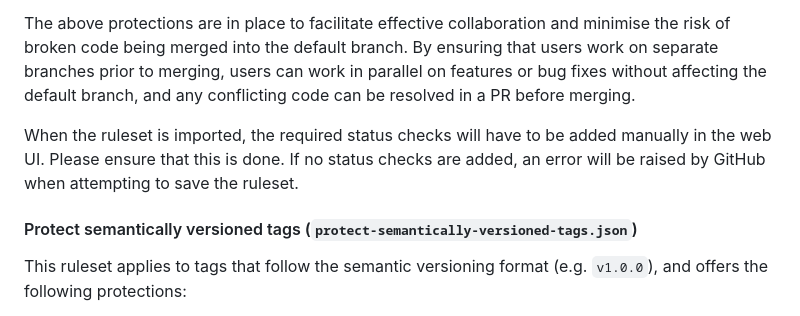
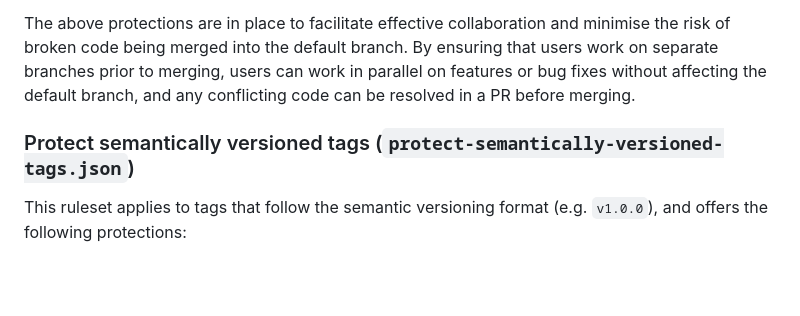
Before and after one commit to opensafely-actions/.github, a Markdown page: rulesets/README.md, the part around one of its changes. GitHub-like rendering; blank space fills up the shorter version.

```diff
--- a/rulesets/README.md
+++ b/rulesets/README.md
@@ -35,11 +39,7 @@ By ensuring that users work on separate branches prior to merging, users can wor
 features or bug fixes without affecting the default branch, and any conflicting code can be
 resolved in a PR before merging.
 
-When the ruleset is imported, the required status checks will have to be added manually in the web UI.
-Please ensure that this is done. If no status checks are added, an error will be raised by GitHub when
-attempting to save the ruleset.
-
-#### Protect semantically versioned tags (`protect-semantically-versioned-tags.json`)
+### Protect semantically versioned tags (`protect-semantically-versioned-tags.json`)
 This ruleset applies to tags that follow the semantic versioning format (e.g. `v1.0.0`),
 and offers the following protections:
 - Prevent deletion by users
```
Also changed, not shown: other parts of rulesets/README.md (+18 -14 lines), rulesets/add-checks.png (added), rulesets/error-checks-required.png (added).
